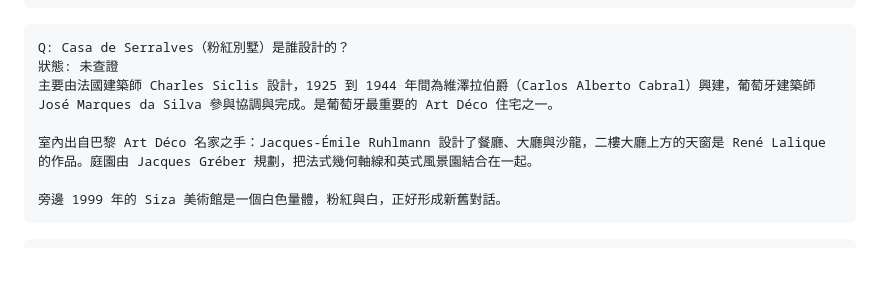
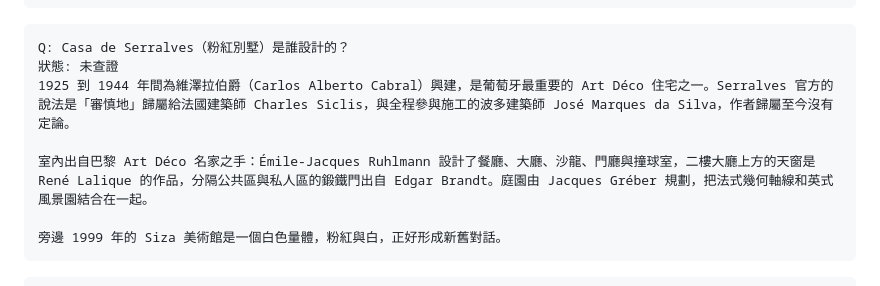
Before and after one commit to radihuang/camino-from-porto, a Markdown page: stages/porto.md, the part around the change. Rendered like a GitHub page; blank space fills up the shorter version.

````diff
--- a/stages/porto.md
+++ b/stages/porto.md
@@ -35,9 +35,9 @@ Serralves 由 1989 年成立的 Serralves 基金會管理。當代藝術博物
 ```qa
 Q: Casa de Serralves（粉紅別墅）是誰設計的？
 狀態: 未查證
-主要由法國建築師 Charles Siclis 設計，1925 到 1944 年間為維澤拉伯爵（Carlos Alberto Cabral）興建，葡萄牙建築師 José Marques da Silva 參與協調與完成。是葡萄牙最重要的 Art Déco 住宅之一。
+1925 到 1944 年間為維澤拉伯爵（Carlos Alberto Cabral）興建，是葡萄牙最重要的 Art Déco 住宅之一。Serralves 官方的說法是「審慎地」歸屬給法國建築師 Charles Siclis，與全程參與施工的波多建築師 José Marques da Silva，作者歸屬至今沒有定論。
 
-室內出自巴黎 Art Déco 名家之手：Jacques-Émile Ruhlmann 設計了餐廳、大廳與沙龍，二樓大廳上方的天窗是 René Lalique 的作品。庭園由 Jacques Gréber 規劃，把法式幾何軸線和英式風景園結合在一起。
+室內出自巴黎 Art Déco 名家之手：Émile-Jacques Ruhlmann 設計了餐廳、大廳、沙龍、門廳與撞球室，二樓大廳上方的天窗是 René Lalique 的作品，分隔公共區與私人區的鍛鐵門出自 Edgar Brandt。庭園由 Jacques Gréber 規劃，把法式幾何軸線和英式風景園結合在一起。
 
 旁邊 1999 年的 Siza 美術館是一個白色量體，粉紅與白，正好形成新舊對話。
 ```
````
Also changed, not shown: stages/day05.md (+3 -3 lines), stages/day07.md (+1 -1 lines).
